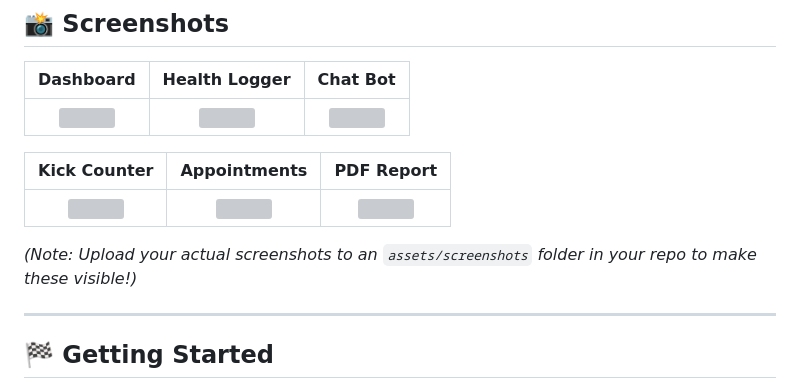
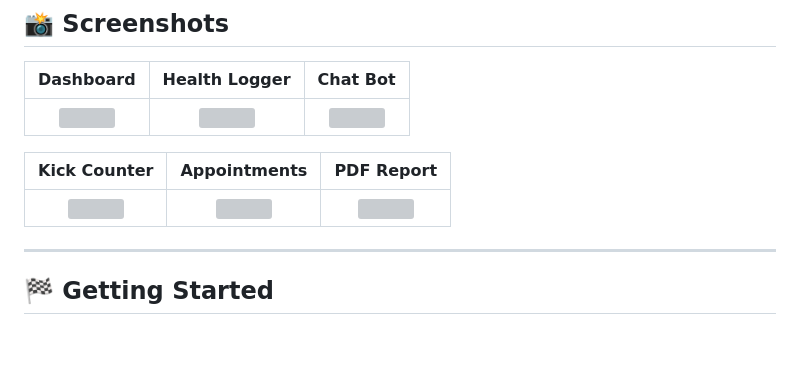
Before and after one commit to MhdFadlyy/MOMent-Pregnancy-Tracker, a Markdown page: README.md, the part around the change. Rendered like a GitHub page; blank space fills up the shorter version; grey boxes are pictures that could not be loaded.

Commit message:
Changing table (Again)

```diff
--- a/README.md
+++ b/README.md
@@ -50,8 +50,6 @@
 |:----------------------------------------------------:|:-----------------------------------------------------------:|:--------------------------------------------------:|
 | <img src="assets/screenshots/kicks.png" width="200"> | <img src="assets/screenshots/appointments.png" width="200"> | <img src="assets/screenshots/pdf.png" width="200"> |
 
-*(Note: Upload your actual screenshots to an `assets/screenshots` folder in your repo to make these visible!)*
-
 ---
 
 ## 🏁 Getting Started
```
